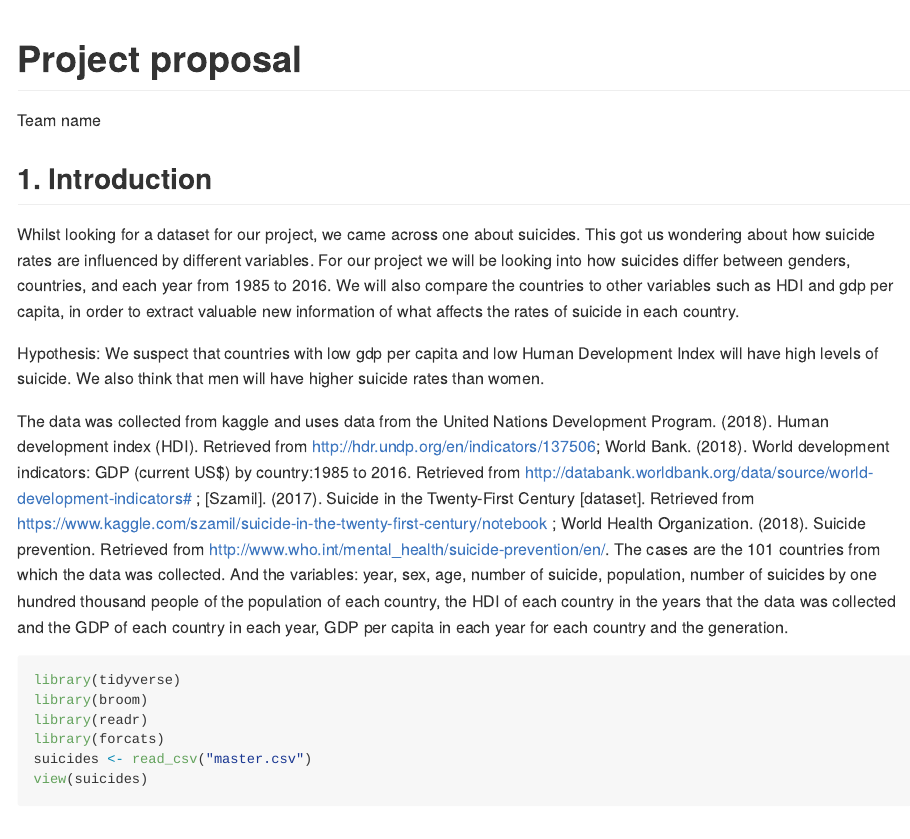
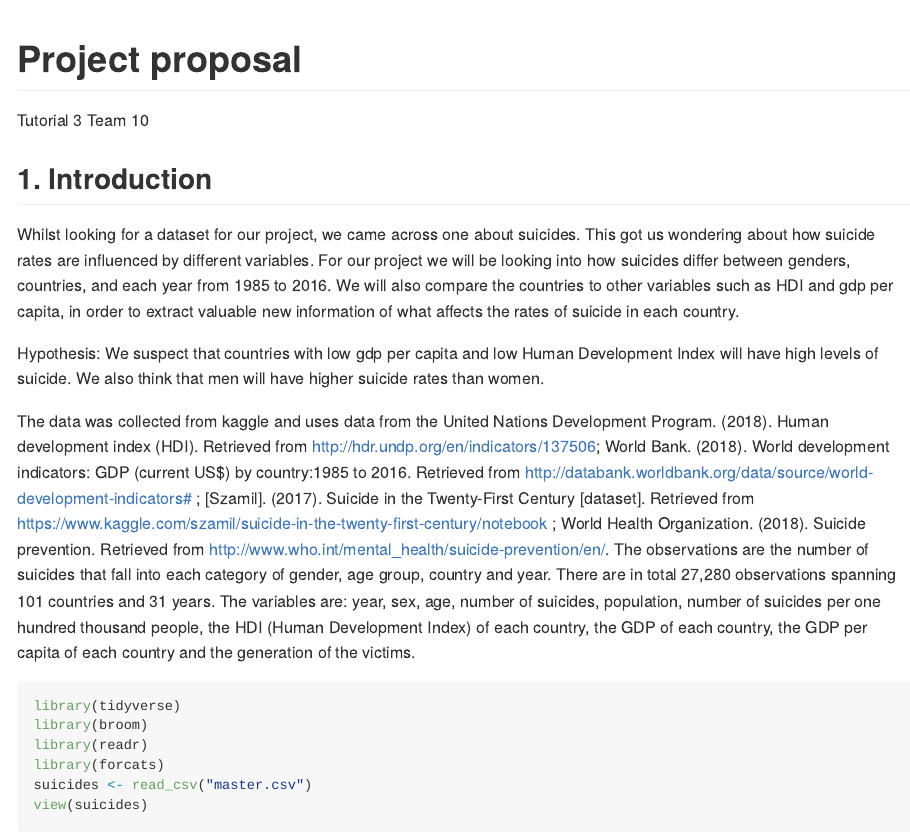
Before and after one commit to ids-s1-20/project-tut3_team10, an R Markdown document (proposal/proposal.Rmd): the page in a window 1100 px wide, from its top. Rendered offline with R 4.5, knitr and Pandoc, with nearby package versions.

Commit message:
Finished part 1

````diff
--- a/proposal/proposal.Rmd
+++ b/proposal/proposal.Rmd
@@ -1,6 +1,6 @@
 ---
 title: "Project proposal"
-author: "Team name"
+author: "Tutorial 3 Team 10"
 output: github_document
 ---
 
@@ -14,7 +14,8 @@ Whilst looking for a dataset for our project, we came across one about suicides.
 Hypothesis:
 We suspect that countries with low gdp per capita and low Human Development Index will have high levels of suicide. We also think that men will have higher suicide rates than women.
 
-The data was collected from kaggle and uses data from the United Nations Development Program. (2018). Human development index (HDI). Retrieved from http://hdr.undp.org/en/indicators/137506; World Bank. (2018). World development indicators: GDP (current US$) by country:1985 to 2016. Retrieved from http://databank.worldbank.org/data/source/world-development-indicators# ; [Szamil]. (2017). Suicide in the Twenty-First Century [dataset]. Retrieved from https://www.kaggle.com/szamil/suicide-in-the-twenty-first-century/notebook ; World Health Organization. (2018). Suicide prevention. Retrieved from http://www.who.int/mental_health/suicide-prevention/en/. The cases are the 101 countries from which the data was collected. And the variables: year, sex, age, number of suicide, population, number of suicides by one hundred thousand people of the population of each country, the HDI of each country in the years that the data was collected and the GDP of each country in each year, GDP per capita in each year for each country and the generation.
+The data was collected from kaggle and uses data from the United Nations Development Program. (2018). Human development index (HDI). Retrieved from http://hdr.undp.org/en/indicators/137506; World Bank. (2018). World development indicators: GDP (current US$) by country:1985 to 2016. Retrieved from http://databank.worldbank.org/data/source/world-development-indicators# ; [Szamil]. (2017). Suicide in the Twenty-First Century [dataset]. Retrieved from https://www.kaggle.com/szamil/suicide-in-the-twenty-first-century/notebook ; World Health Organization. (2018). Suicide prevention. Retrieved from http://www.who.int/mental_health/suicide-prevention/en/.
+The observations are the number of suicides that fall into each category of gender, age group, country and year. There are in total 27,280 observations spanning 101 countries and 31 years. The variables are: year, sex, age, number of suicides, population, number of suicides per one hundred thousand people, the HDI (Human Development Index) of each country, the GDP of each country, the GDP per capita of each country and the generation of the victims.
 
 ```{r load-packages, message = FALSE}
 library(tidyverse)
````
Also changed, not shown: proposal/proposal.md, proposal/proposal.Rmd (3 more changed lines).
